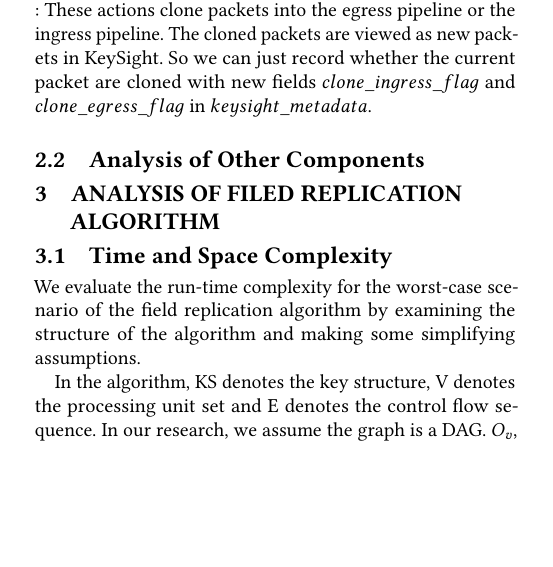
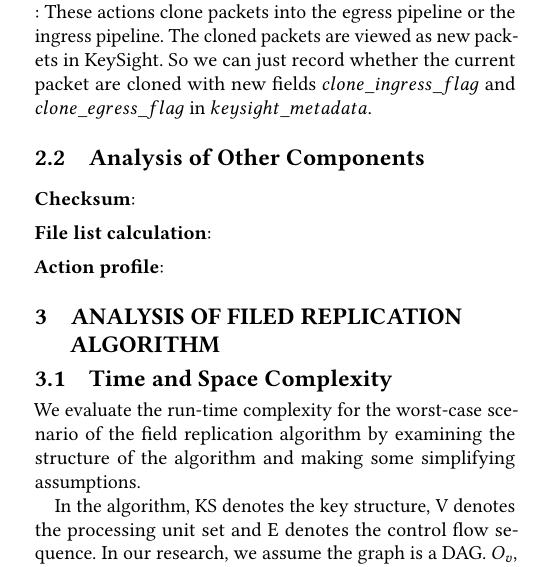
Before and after one commit to KeySight-P4/keysight-report, a LaTeX paper (paper.tex, which reads body.tex): part of one column of page 3 of 4, cut so that both start at the same text, the shorter picture padded with empty space. Compiled offline with pdfLaTeX.

Commit message:
Updates from ShareLaTeX

```diff
--- a/body.tex
+++ b/body.tex
@@ -144,6 +145,13 @@ We thoroughly analysis all primitive actions supplied by P4, and conclude inputs
 \start{clone\_egress\_packet\_to\_egress (clone\_spec, field\_list) \& clone\_ingress\_packet\_to\_egress (clone\_spec, field\_list)} : These actions clone packets into the egress pipeline or the ingress pipeline. The cloned packets are viewed as new packets in KeySight. So we can just record whether the current packet are cloned with new fields $clone\_ingress\_flag$ and $clone\_egress\_flag$ in $keysight\_metadata$.
 
 \subsection{Analysis of Other Components}
+
+
+\start{Checksum}:
+
+\start{File list calculation}:
+
+\start{Action profile}:
 
 \section{Analysis of Filed Replication Algorithm}
 
```
Also changed, not shown: README.md, body.tex (1 more changed lines).
